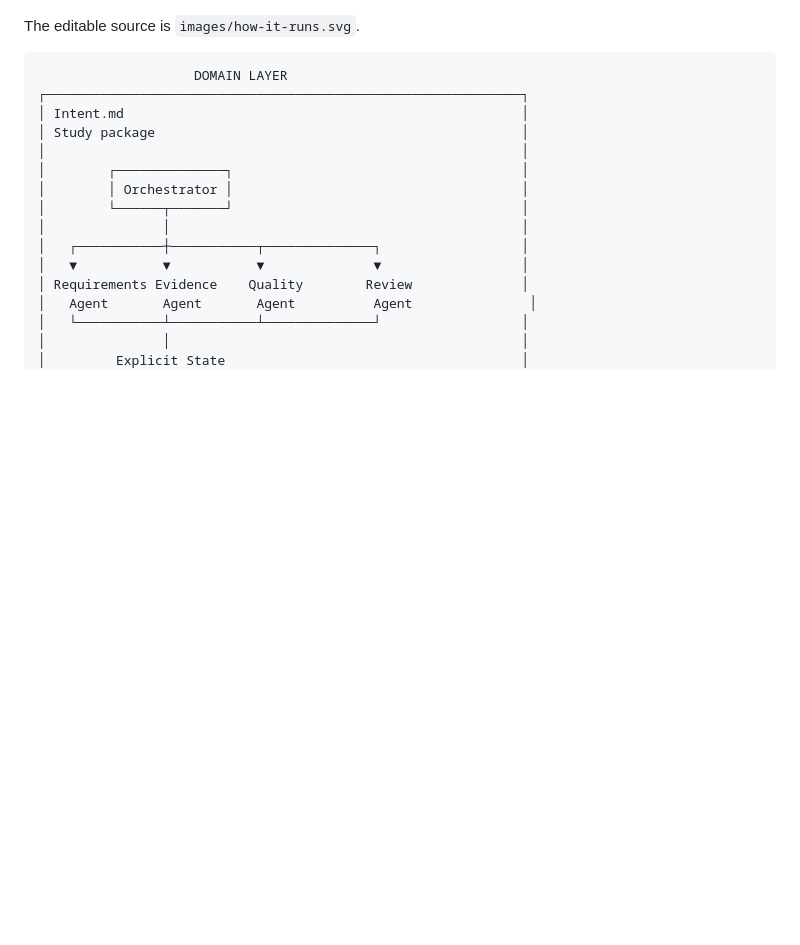
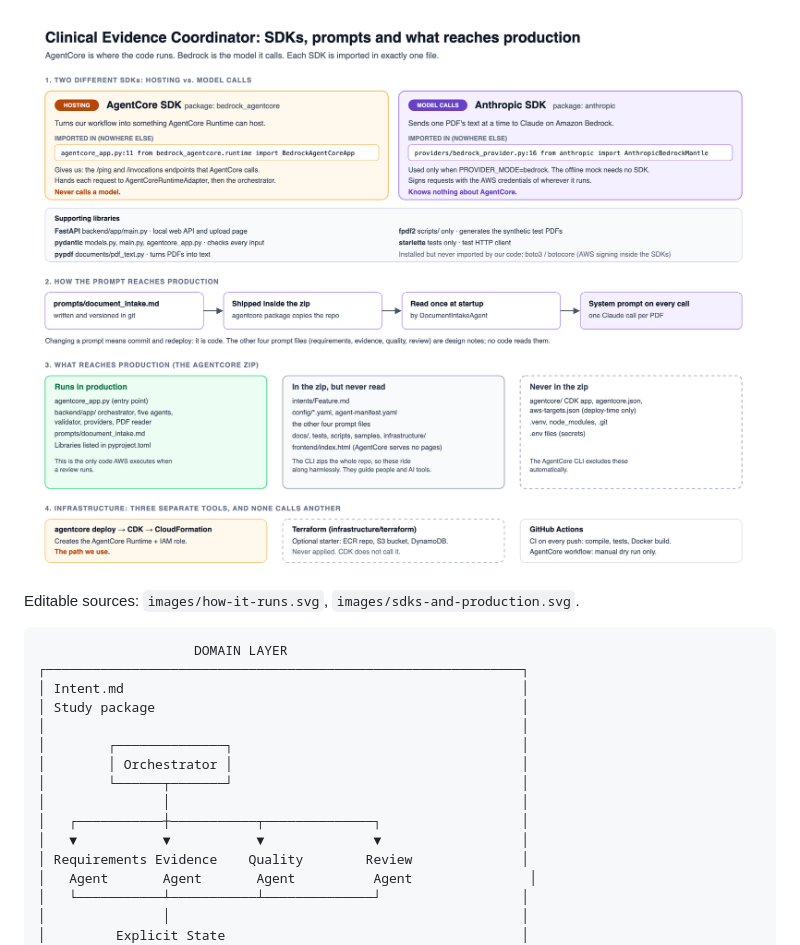
Before and after one commit to kendallmark3/Clinical-Evidence-Coordinator, a Markdown page: README.md, the part around the change. GitHub-like rendering; pictures changed too: images/sdks-and-production.png (added); blank space fills up the shorter version.

Commit message:
docs: add diagram of SDKs, prompts and what reaches production
Co-Authored-By: Claude Opus 5.5 <noreply@anthropic.com>

````diff
--- a/README.md
+++ b/README.md
@@ -45,7 +45,9 @@ This repo deliberately separates **domain logic** from **cloud runtime plumbing*
 
 ![How a review runs](images/how-it-runs.png)
 
-The editable source is `images/how-it-runs.svg`.
+![SDKs, prompts and what reaches production](images/sdks-and-production.png)
+
+Editable sources: `images/how-it-runs.svg`, `images/sdks-and-production.svg`.
 
 ```text
                     DOMAIN LAYER
````
Also changed, not shown: 1 other file.
